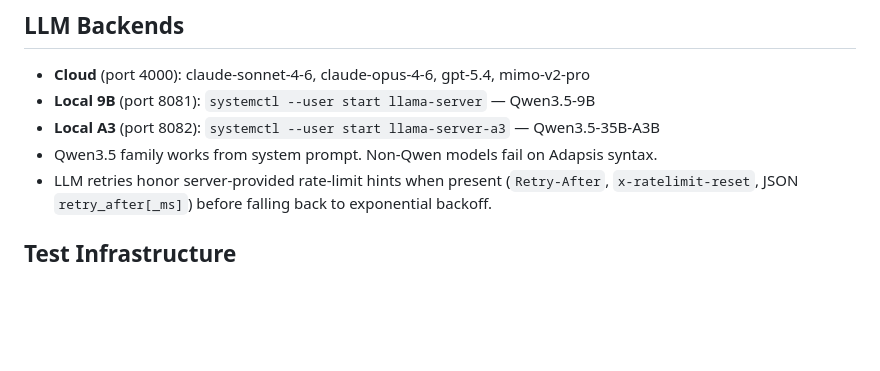
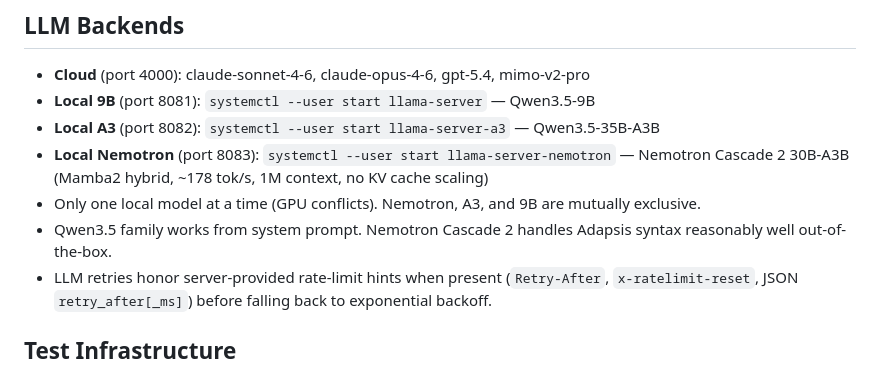
Before and after one commit to Marenz/adapsis, a Markdown page: AGENTS.md, the part around the change. Rendered like a GitHub page; blank space fills up the shorter version.

Commit message:
Add Nemotron Cascade 2 as local model option (port 8083, systemd service)

```diff
--- a/AGENTS.md
+++ b/AGENTS.md
@@ -126,7 +126,9 @@ web/
 - **Cloud** (port 4000): claude-sonnet-4-6, claude-opus-4-6, gpt-5.4, mimo-v2-pro
 - **Local 9B** (port 8081): `systemctl --user start llama-server` — Qwen3.5-9B
 - **Local A3** (port 8082): `systemctl --user start llama-server-a3` — Qwen3.5-35B-A3B
-- Qwen3.5 family works from system prompt. Non-Qwen models fail on Adapsis syntax.
+- **Local Nemotron** (port 8083): `systemctl --user start llama-server-nemotron` — Nemotron Cascade 2 30B-A3B (Mamba2 hybrid, ~178 tok/s, 1M context, no KV cache scaling)
+- Only one local model at a time (GPU conflicts). Nemotron, A3, and 9B are mutually exclusive.
+- Qwen3.5 family works from system prompt. Nemotron Cascade 2 handles Adapsis syntax reasonably well out-of-the-box.
 - LLM retries honor server-provided rate-limit hints when present (`Retry-After`, `x-ratelimit-reset`, JSON `retry_after[_ms]`) before falling back to exponential backoff.
 
 ## Test Infrastructure
```
